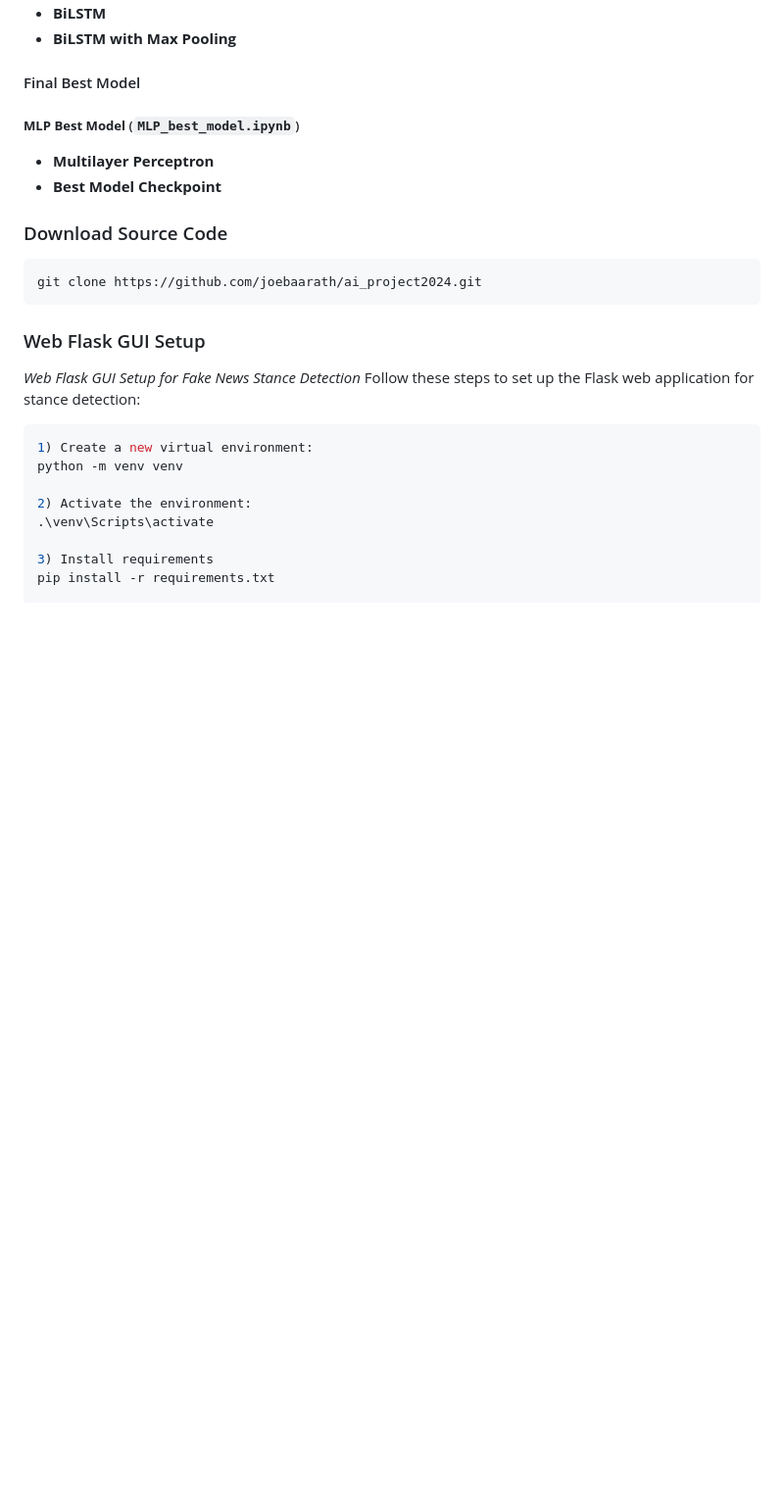
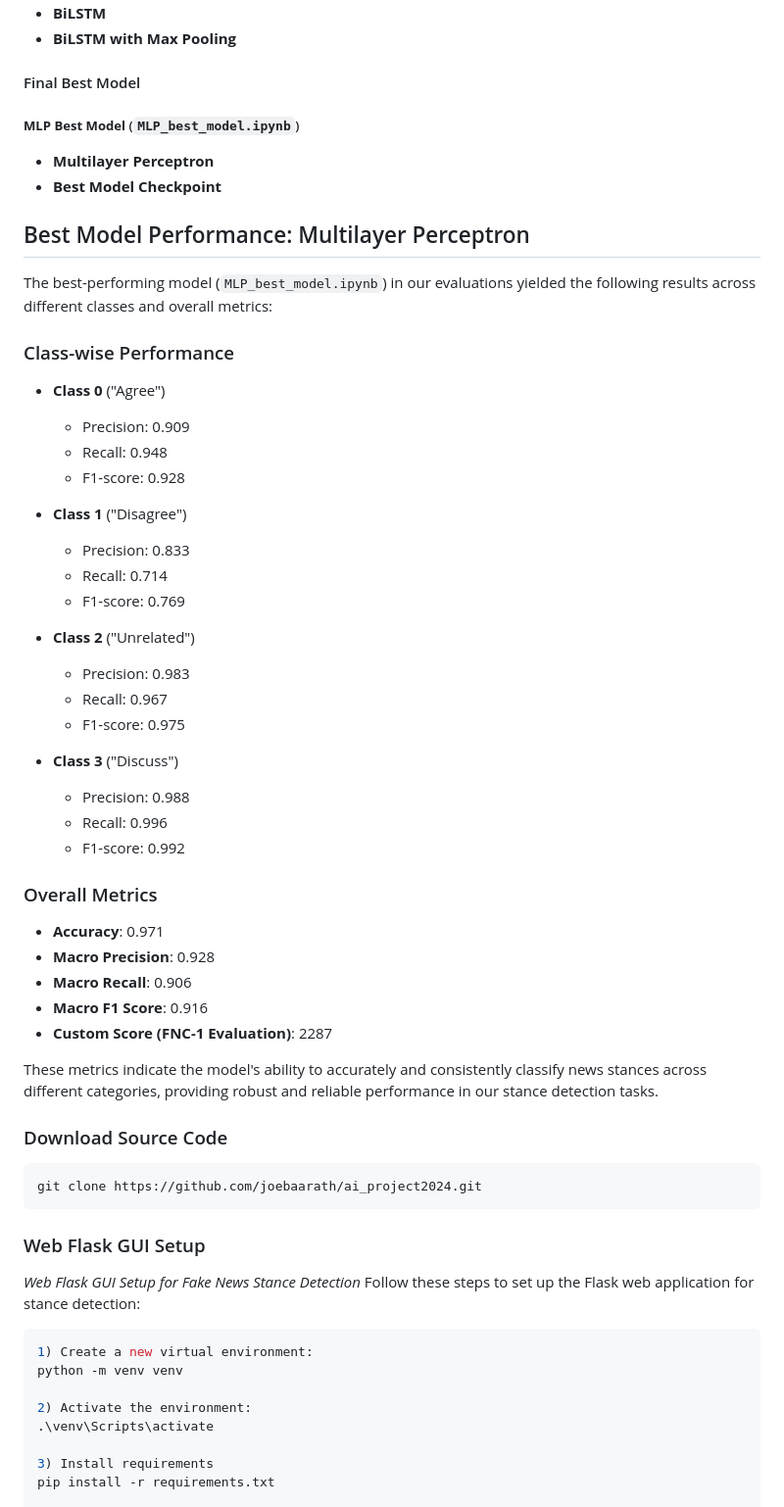
Before and after one commit to joebaarath/ai_project2024, a Markdown page: README.md, the part around the change. Shown: that part at 98% size. Rendered like a GitHub page; blank space fills up the shorter version.

````diff
--- a/README.md
+++ b/README.md
@@ -120,6 +120,40 @@ This contains
 - **Multilayer Perceptron**
 - **Best Model Checkpoint**
 
+## Best Model Performance: Multilayer Perceptron
+
+The best-performing model (`MLP_best_model.ipynb`) in our evaluations yielded the following results across different classes and overall metrics:
+
+### Class-wise Performance
+- **Class 0** ("Agree")
+  - Precision: 0.909
+  - Recall: 0.948
+  - F1-score: 0.928
+
+- **Class 1** ("Disagree")
+  - Precision: 0.833
+  - Recall: 0.714
+  - F1-score: 0.769
+
+- **Class 2** ("Unrelated")
+  - Precision: 0.983
+  - Recall: 0.967
+  - F1-score: 0.975
+
+- **Class 3** ("Discuss")
+  - Precision: 0.988
+  - Recall: 0.996
+  - F1-score: 0.992
+
+### Overall Metrics
+- **Accuracy**: 0.971
+- **Macro Precision**: 0.928
+- **Macro Recall**: 0.906
+- **Macro F1 Score**: 0.916
+- **Custom Score (FNC-1 Evaluation)**: 2287
+
+These metrics indicate the model's ability to accurately and consistently classify news stances across different categories, providing robust and reliable performance in our stance detection tasks.
+
 ### Download Source Code
 ```bash
 git clone https://github.com/joebaarath/ai_project2024.git
````
